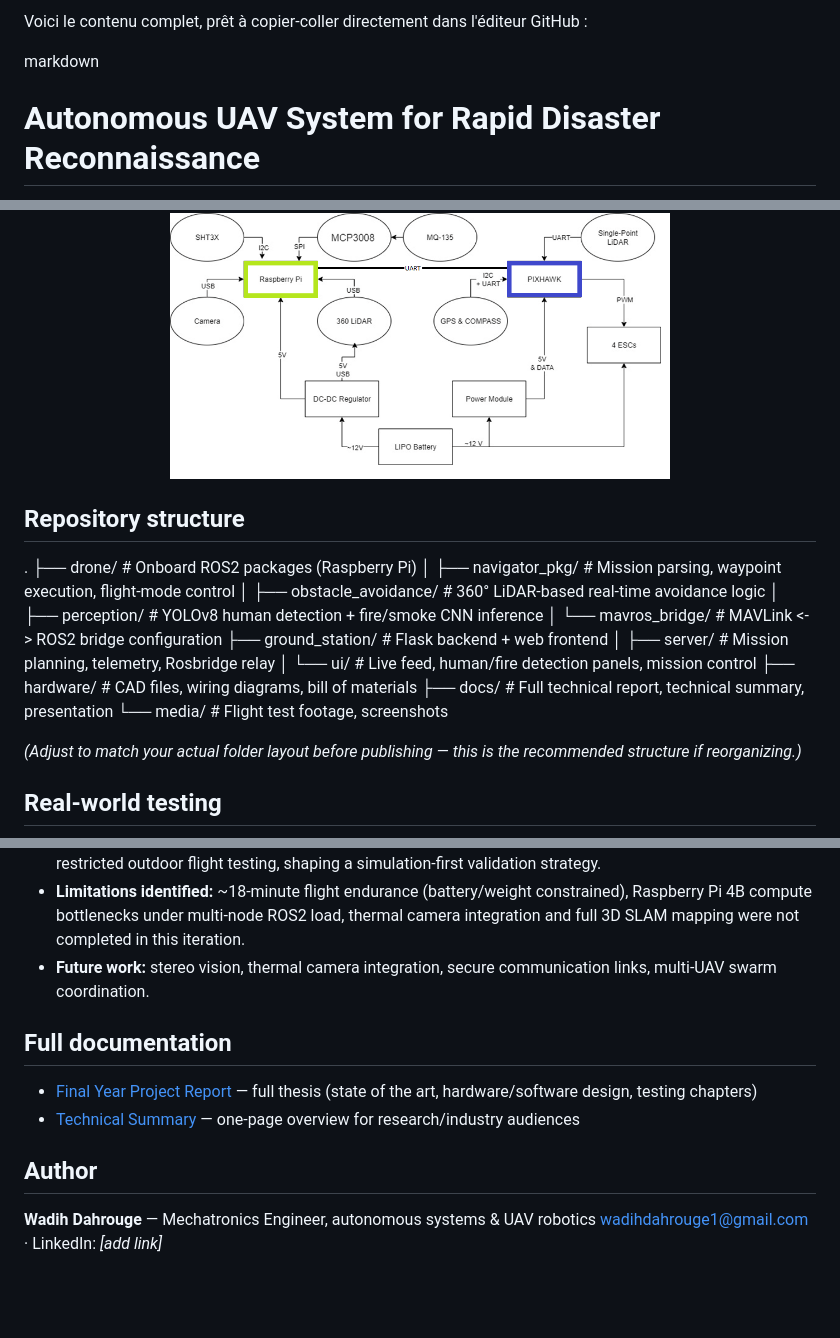
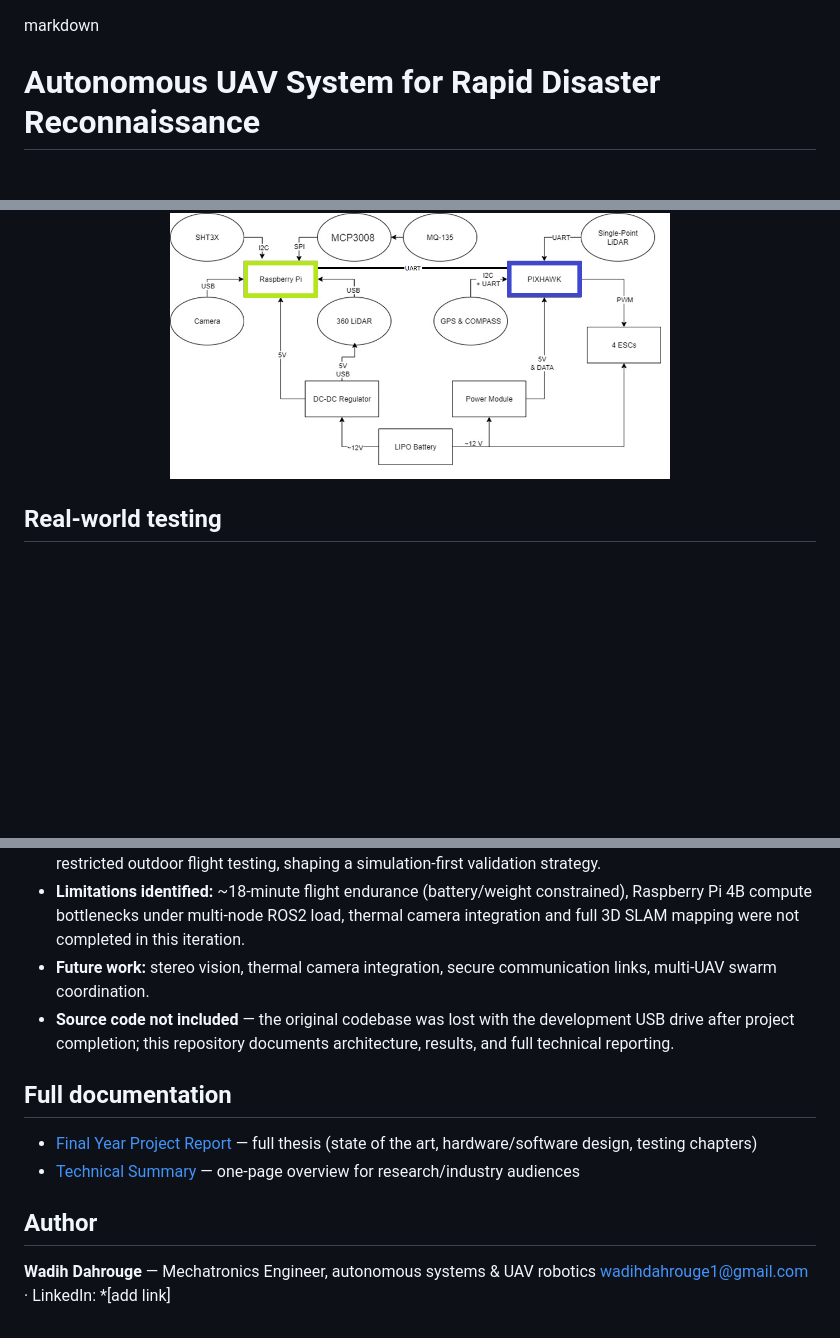
Before and after one commit to wadih553/autonomous-uav-disaster-recon, a Markdown page: README.md, 3 parts joined by grey strips. GitHub-like rendering; blank space fills up the shorter version.

```diff
--- a/README.md
+++ b/README.md
@@ -1,5 +1,3 @@
-Voici le contenu complet, prêt à copier-coller directement dans l'éditeur GitHub :
-
 markdown
 # Autonomous UAV System for Rapid Disaster Reconnaissance
 
@@ -55,24 +53,6 @@ Validated across bench-level hardware checks, QGroundControl / Mission Planner s
   <img src="wiring_schematic.png" width="500" alt="Full wiring schematic">
 </p>
 
-## Repository structure
-
-.
-├── drone/ # Onboard ROS2 packages (Raspberry Pi)
-│ ├── navigator_pkg/ # Mission parsing, waypoint execution, flight-mode control
-│ ├── obstacle_avoidance/ # 360° LiDAR-based real-time avoidance logic
-│ ├── perception/ # YOLOv8 human detection + fire/smoke CNN inference
-│ └── mavros_bridge/ # MAVLink <-> ROS2 bridge configuration
-├── ground_station/ # Flask backend + web frontend
-│ ├── server/ # Mission planning, telemetry, Rosbridge relay
-│ └── ui/ # Live feed, human/fire detection panels, mission control
-├── hardware/ # CAD files, wiring diagrams, bill of materials
-├── docs/ # Full technical report, technical summary, presentation
-└── media/ # Flight test footage, screenshots
-
-
-*(Adjust to match your actual folder layout before publishing — this is the recommended structure if reorganizing.)*
-
 ## Real-world testing
 
 <p align="center">
@@ -91,6 +71,7 @@ Testing progressed through bench validation → simulated missions (QGroundContr
 - **Built under wartime conditions** — active regional conflict disrupted GNSS/network availability and restricted outdoor flight testing, shaping a simulation-first validation strategy.
 - **Limitations identified:** ~18-minute flight endurance (battery/weight constrained), Raspberry Pi 4B compute bottlenecks under multi-node ROS2 load, thermal camera integration and full 3D SLAM mapping were not completed in this iteration.
 - **Future work:** stereo vision, thermal camera integration, secure communication links, multi-UAV swarm coordination.
+- **Source code not included** — the original codebase was lost with the development USB drive after project completion; this repository documents architecture, results, and full technical reporting.
 
 ## Full documentation
 
@@ -100,4 +81,4 @@ Testing progressed through bench validation → simulated missions (QGroundContr
 ## Author
 
 **Wadih Dahrouge** — Mechatronics Engineer, autonomous systems & UAV robotics
-[wadihdahrouge1@gmail.com](mailto:wadihdahrouge1@gmail.com) · LinkedIn: *[add link]*
+[wadihdahrouge1@gmail.com](mailto:wadihdahrouge1@gmail.com) · LinkedIn: *[add link]
```
